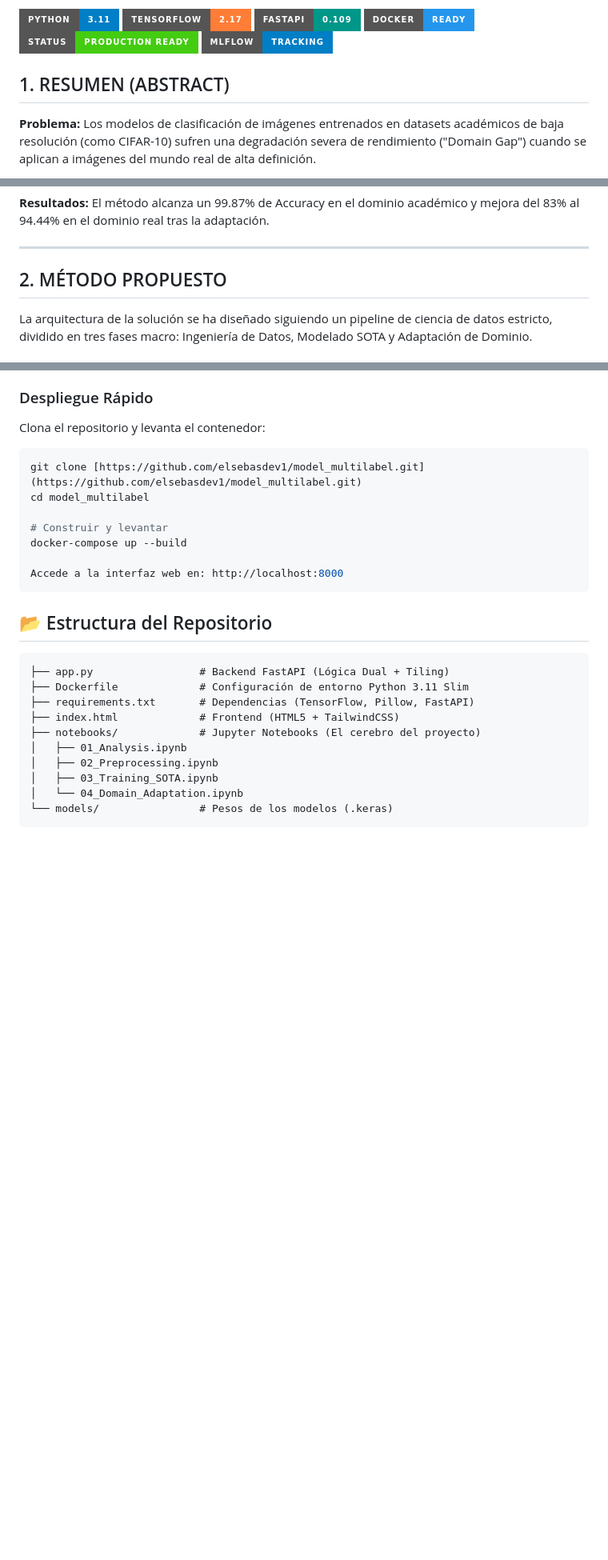
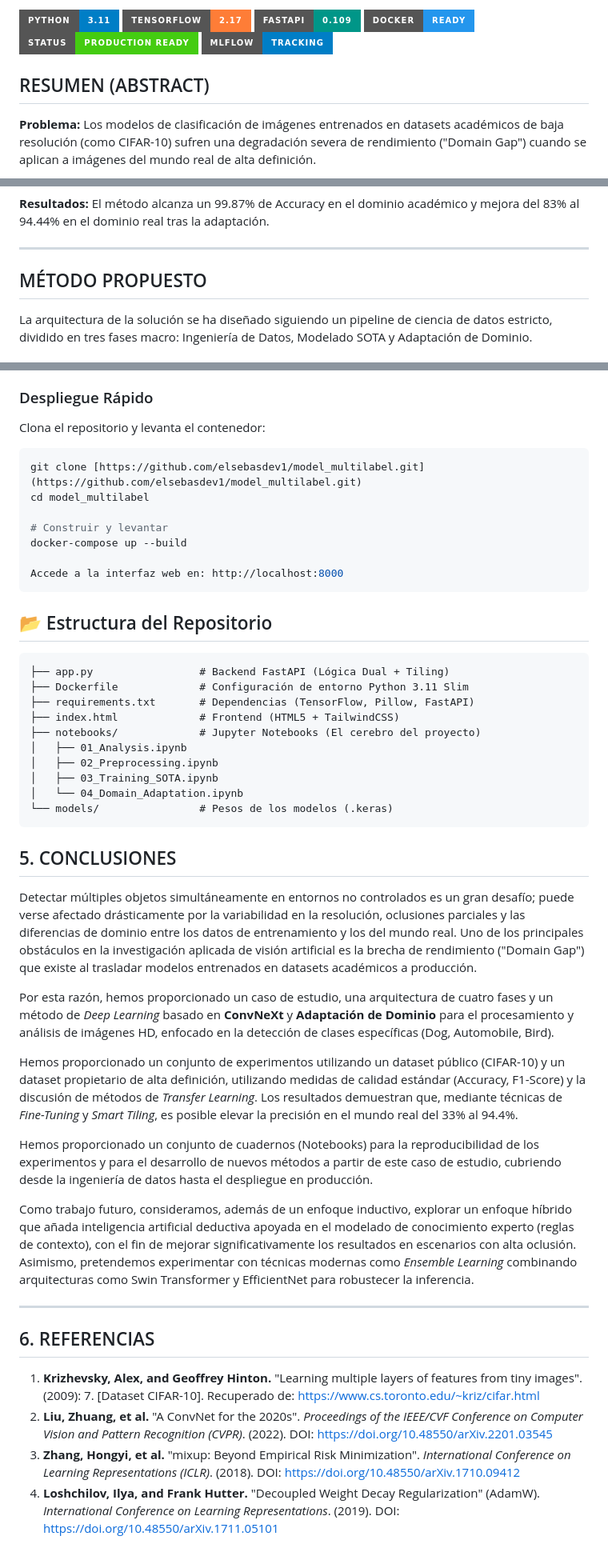
Before and after one commit to elsebasdev1/model_multilabel, a Markdown page: README.md, 3 parts joined by grey strips. Shown at 80% size. Rendered like a GitHub page; badges without logos; blank space fills up the shorter version.

Commit message:
Revise section headings and add conclusions
Updated section headings and added conclusions about the challenges in object detection and proposed future work.

````diff
--- a/README.md
+++ b/README.md
@@ -8,7 +8,7 @@
 ![MLflow](https://img.shields.io/badge/MLflow-Tracking-blue?style=for-the-badge&logo=mlflow)
 
 
-## 1. RESUMEN (ABSTRACT)
+## RESUMEN (ABSTRACT)
 **Problema:** Los modelos de clasificación de imágenes entrenados en datasets académicos de baja resolución (como CIFAR-10) sufren una degradación severa de rendimiento ("Domain Gap") cuando se aplican a imágenes del mundo real de alta definición.
 
 **Propuesta:** Se presenta un método en tres fases que utiliza una arquitectura **ConvNeXt Base**. Se implementa una estrategia de *Transfer Learning* inicial, seguida de una técnica de *Domain Adaptation* (Fine-Tuning) y un despliegue con estrategia de "Smart Tiling" para maximizar la detección de objetos pequeños.
@@ -19,7 +19,7 @@
 
 ---
 
-## 2. MÉTODO PROPUESTO
+## MÉTODO PROPUESTO
 La arquitectura de la solución se ha diseñado siguiendo un pipeline de ciencia de datos estricto, dividido en tres fases macro: Ingeniería de Datos, Modelado SOTA y Adaptación de Dominio.
 
 ### Diagrama del Método (Mermaid)
@@ -192,3 +192,23 @@ Accede a la interfaz web en: http://localhost:8000
 │   └── 04_Domain_Adaptation.ipynb
 └── models/                # Pesos de los modelos (.keras)
 ```
+## 5. CONCLUSIONES
+
+Detectar múltiples objetos simultáneamente en entornos no controlados es un gran desafío; puede verse afectado drásticamente por la variabilidad en la resolución, oclusiones parciales y las diferencias de dominio entre los datos de entrenamiento y los del mundo real. Uno de los principales obstáculos en la investigación aplicada de visión artificial es la brecha de rendimiento ("Domain Gap") que existe al trasladar modelos entrenados en datasets académicos a producción.
+
+Por esta razón, hemos proporcionado un caso de estudio, una arquitectura de cuatro fases y un método de *Deep Learning* basado en **ConvNeXt** y **Adaptación de Dominio** para el procesamiento y análisis de imágenes HD, enfocado en la detección de clases específicas (Dog, Automobile, Bird).
+
+Hemos proporcionado un conjunto de experimentos utilizando un dataset público (CIFAR-10) y un dataset propietario de alta definición, utilizando medidas de calidad estándar (Accuracy, F1-Score) y la discusión de métodos de *Transfer Learning*. Los resultados demuestran que, mediante técnicas de *Fine-Tuning* y *Smart Tiling*, es posible elevar la precisión en el mundo real del 33% al 94.4%.
+
+Hemos proporcionado un conjunto de cuadernos (Notebooks) para la reproducibilidad de los experimentos y para el desarrollo de nuevos métodos a partir de este caso de estudio, cubriendo desde la ingeniería de datos hasta el despliegue en producción.
+
+Como trabajo futuro, consideramos, además de un enfoque inductivo, explorar un enfoque híbrido que añada inteligencia artificial deductiva apoyada en el modelado de conocimiento experto (reglas de contexto), con el fin de mejorar significativamente los resultados en escenarios con alta oclusión. Asimismo, pretendemos experimentar con técnicas modernas como *Ensemble Learning* combinando arquitecturas como Swin Transformer y EfficientNet para robustecer la inferencia.
+
+---
+
+## 6. REFERENCIAS
+
+1.  **Krizhevsky, Alex, and Geoffrey Hinton.** "Learning multiple layers of features from tiny images". (2009): 7. [Dataset CIFAR-10]. Recuperado de: https://www.cs.toronto.edu/~kriz/cifar.html
+2.  **Liu, Zhuang, et al.** "A ConvNet for the 2020s". *Proceedings of the IEEE/CVF Conference on Computer Vision and Pattern Recognition (CVPR)*. (2022). DOI: https://doi.org/10.48550/arXiv.2201.03545
+3.  **Zhang, Hongyi, et al.** "mixup: Beyond Empirical Risk Minimization". *International Conference on Learning Representations (ICLR)*. (2018). DOI: https://doi.org/10.48550/arXiv.1710.09412
+4.  **Loshchilov, Ilya, and Frank Hutter.** "Decoupled Weight Decay Regularization" (AdamW). *International Conference on Learning Representations*. (2019). DOI: https://doi.org/10.48550/arXiv.1711.05101
````
